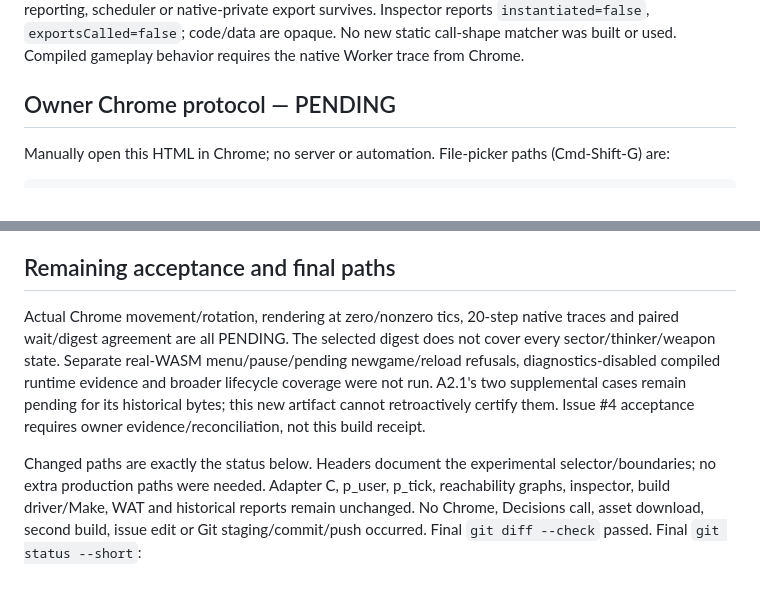
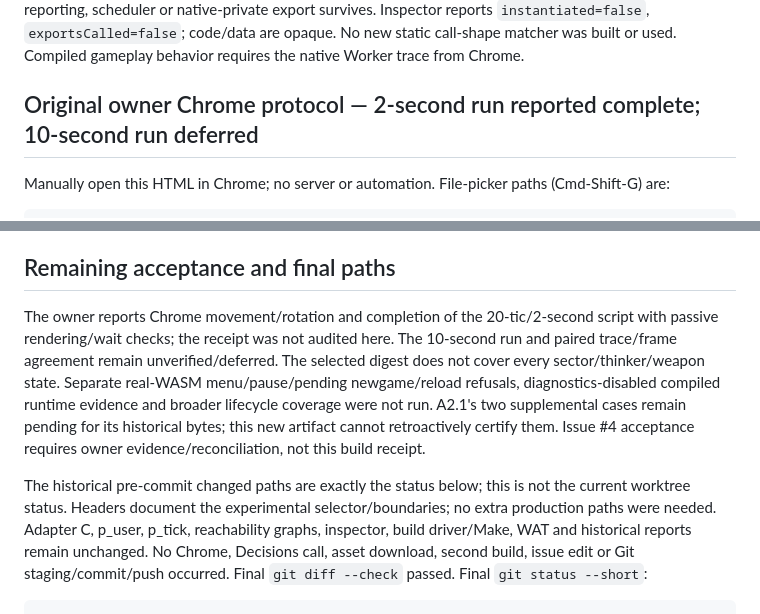
Before and after one commit to mikechao/doom-decisions, a Markdown page: docs/doom-a2-2-results.md, 2 parts joined by grey strips. Rendered like a GitHub page; blank space fills up the shorter version.

```diff
--- a/docs/doom-a2-2-results.md
+++ b/docs/doom-a2-2-results.md
@@ -152,7 +218,7 @@ reports `instantiated=false`, `exportsCalled=false`; code/data are opaque.
 No new static call-shape matcher was built or used. Compiled gameplay behavior
 requires the native Worker trace from Chrome.
 
-## Owner Chrome protocol — PENDING
+## Original owner Chrome protocol — 2-second run reported complete; 10-second run deferred
 
 Manually open this HTML in Chrome; no server or automation. File-picker paths
 (Cmd-Shift-G) are:
@@ -201,15 +267,18 @@ ambiguous result, reload a level or change engine/assets to force success.
 
 ## Remaining acceptance and final paths
 
-Actual Chrome movement/rotation, rendering at zero/nonzero tics, 20-step native
-traces and paired wait/digest agreement are all PENDING. The selected digest does
-not cover every sector/thinker/weapon state. Separate real-WASM menu/pause/pending
+The owner reports Chrome movement/rotation and completion of the 20-tic/2-second
+script with passive rendering/wait checks; the receipt was not audited here.
+The 10-second run and paired trace/frame agreement remain unverified/deferred.
+The selected digest does not cover every sector/thinker/weapon state.
+Separate real-WASM menu/pause/pending
 newgame/reload refusals, diagnostics-disabled compiled runtime evidence and broader
 lifecycle coverage were not run. A2.1's two supplemental cases remain pending for
 its historical bytes; this new artifact cannot retroactively certify them. Issue
 #4 acceptance requires owner evidence/reconciliation, not this build receipt.
 
-Changed paths are exactly the status below. Headers document the experimental
+The historical pre-commit changed paths are exactly the status below; this is
+not the current worktree status. Headers document the experimental
 selector/boundaries; no extra production paths were needed. Adapter C, p_user,
 p_tick, reachability graphs, inspector, build driver/Make, WAT and historical
 reports remain unchanged. No Chrome, Decisions call, asset download, second
```
Also changed, not shown: other parts of docs/doom-a2-2-results.md (+69 -3 lines).
